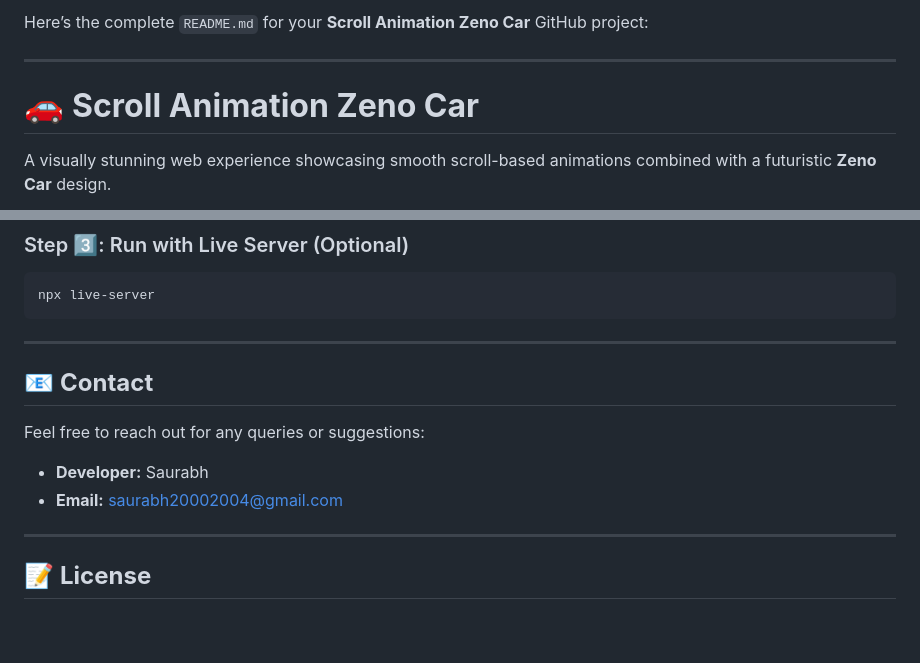
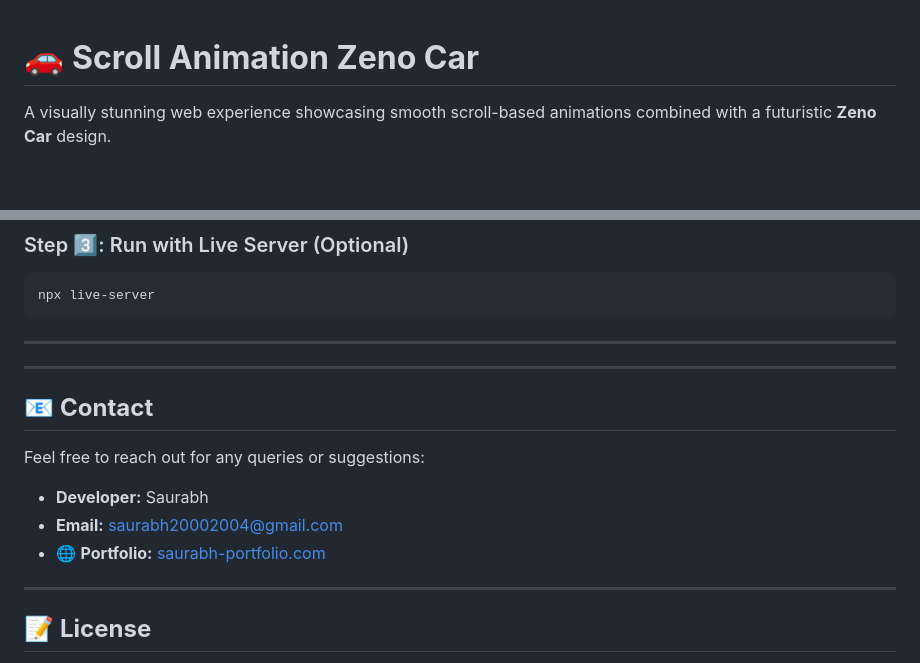
Before and after one commit to Saurabh-git-hub/Scroll-amine-Zeno-Car, a Markdown page: README.md, 2 parts joined by grey strips. GitHub-like rendering; blank space fills up the shorter version.

Commit message:
fully Update README.md

````diff
--- a/README.md
+++ b/README.md
@@ -1,6 +1,3 @@
-Here’s the complete `README.md` for your **Scroll Animation Zeno Car** GitHub project:
-
----
 
 # 🚗 **Scroll Animation Zeno Car**
 
@@ -82,11 +79,13 @@ npx live-server
 ```
 
 ---
+---
 ## 📧 **Contact**
 
 Feel free to reach out for any queries or suggestions:
 - **Developer:** Saurabh
 - **Email:** saurabh20002004@gmail.com
+- 🌐 **Portfolio:** [saurabh-portfolio.com](https://saurabh-git-hub.github.io/Saurabh-Portfolio/)
 
 ---
 
````
